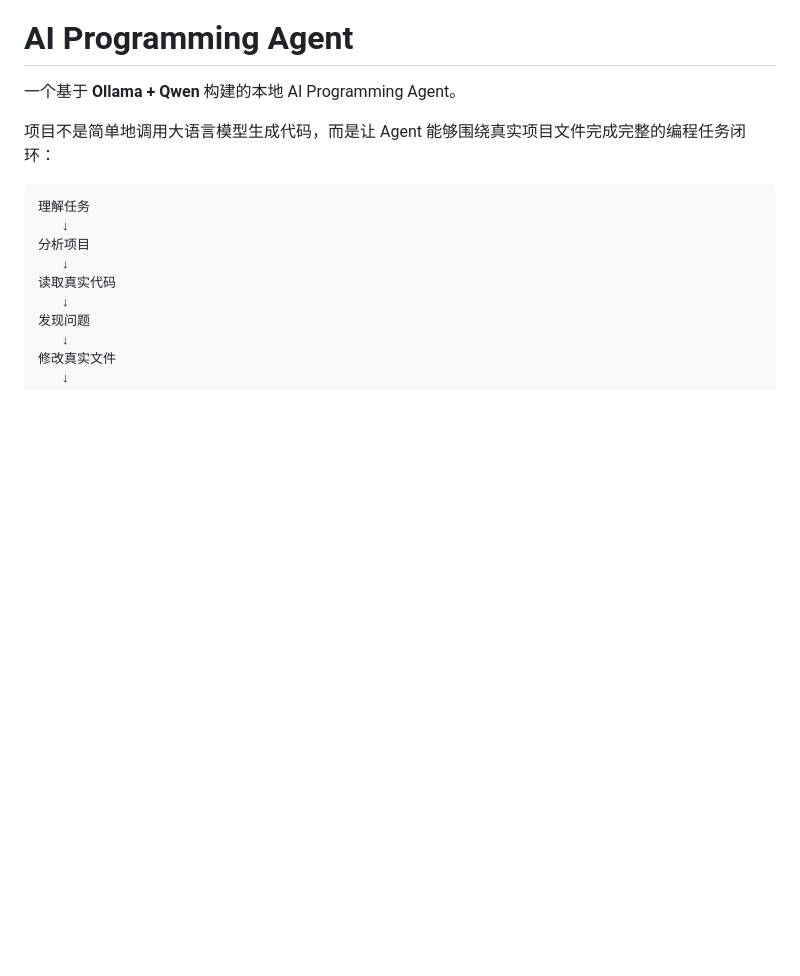
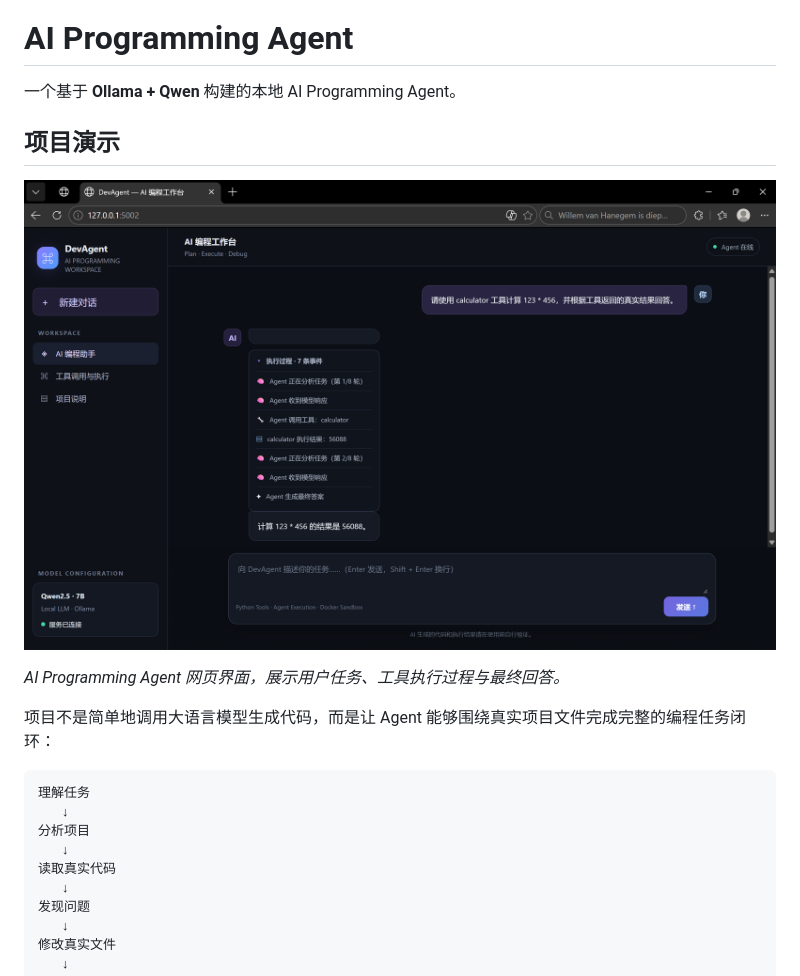
Before and after one commit to someb0dy1/-ai-programming-agent, a Markdown page: README.md, the part around the change. Drawn GitHub-style; pictures changed too: docs/images/ai-agent-demo.png (added); blank space fills up the shorter version.

Commit message:
feat: improve AI agent and add web demo

```diff
--- a/README.md
+++ b/README.md
@@ -1,6 +1,13 @@
 # AI Programming Agent
 
 一个基于 **Ollama + Qwen** 构建的本地 AI Programming Agent。
+
+## 项目演示
+
+![AI Programming Agent 网页演示](docs/images/ai-agent-demo.png)
+
+*AI Programming Agent 网页界面，展示用户任务、工具执行过程与最终回答。*
+
 
 项目不是简单地调用大语言模型生成代码，而是让 Agent 能够围绕真实项目文件完成完整的编程任务闭环：
 
```
Also changed, not shown: 11 other files.
